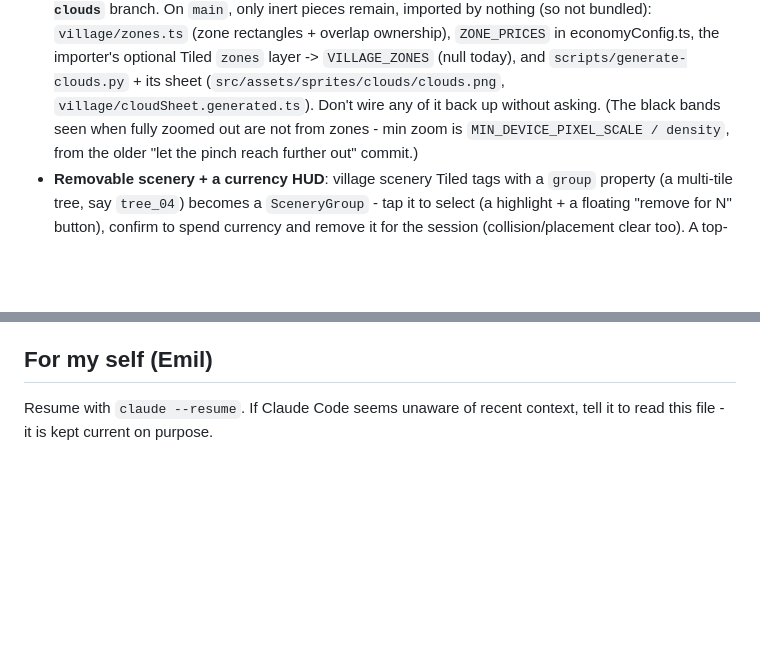
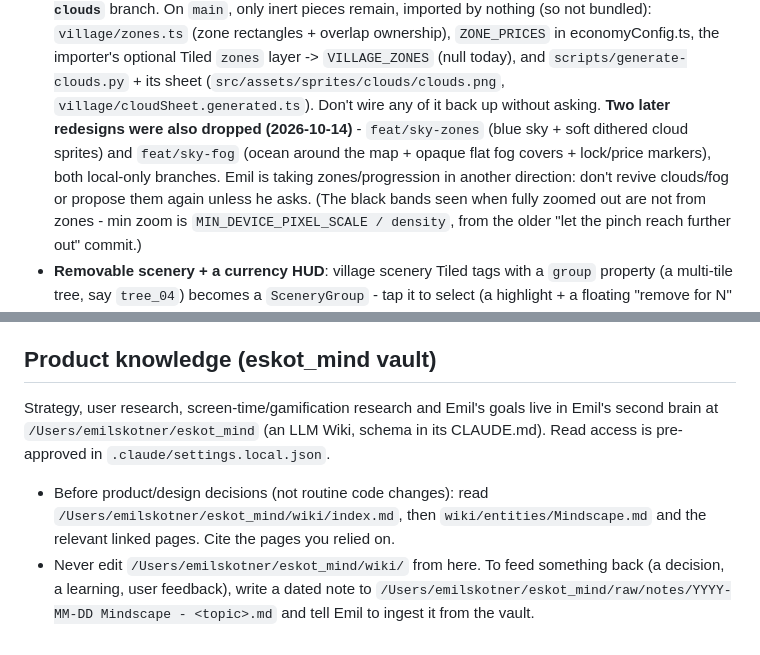
Before and after one commit to eakskot/Mindscape, a Markdown page: CLAUDE.md, 2 parts joined by grey strips. Drawn GitHub-style; blank space fills up the shorter version.

Commit message:
CLAUDE.md: link the eskot_mind vault; note both sky/fog attempts dropped
Co-Authored-By: Claude Opus 5.5 <noreply@anthropic.com>

```diff
--- a/CLAUDE.md
+++ b/CLAUDE.md
@@ -58,7 +58,11 @@ ways. What's in:
   ownership), `ZONE_PRICES` in economyConfig.ts, the importer's optional Tiled `zones`
   layer -> `VILLAGE_ZONES` (null today), and `scripts/generate-clouds.py` + its sheet
   (`src/assets/sprites/clouds/clouds.png`, `village/cloudSheet.generated.ts`). Don't wire
-  any of it back up without asking. (The black bands seen when fully zoomed out are not
+  any of it back up without asking. **Two later redesigns were also dropped (2026-10-14)** -
+  `feat/sky-zones` (blue sky + soft dithered cloud sprites) and `feat/sky-fog` (ocean around
+  the map + opaque flat fog covers + lock/price markers), both local-only branches. Emil is
+  taking zones/progression in another direction: don't revive clouds/fog or propose them
+  again unless he asks. (The black bands seen when fully zoomed out are not
   from zones - min zoom is `MIN_DEVICE_PIXEL_SCALE / density`, from the older "let the pinch
   reach further out" commit.)
 - **Removable scenery + a currency HUD**: village scenery Tiled tags with a `group`
@@ -907,7 +911,14 @@ pack lives at `~/SERENE_VILLAGE_REVAMPED/maps/ModernExteriors_Ground_Variants_16
 - Portals live in scene data (`Scene.portals`), not code. A new scene mainly means a
   `Scene` + a portal pointing back.
 
-## For my self (Emil)
-
-Resume with `claude --resume`. If Claude Code seems unaware of recent context, tell it to
-read this file - it is kept current on purpose.
+## Product knowledge (eskot_mind vault)
+Strategy, user research, screen-time/gamification research and Emil's goals live in
+Emil's second brain at `/Users/emilskotner/eskot_mind` (an LLM Wiki, schema in its CLAUDE.md).
+Read access is pre-approved in `.claude/settings.local.json`.
+- Before product/design decisions (not routine code changes): read
+  `/Users/emilskotner/eskot_mind/wiki/index.md`, then `wiki/entities/Mindscape.md` and the
+  relevant linked pages. Cite the pages you relied on.
+- Never edit `/Users/emilskotner/eskot_mind/wiki/` from here. To feed something back (a
+  decision, a learning, user feedback), write a dated note to
+  `/Users/emilskotner/eskot_mind/raw/notes/YYYY-MM-DD Mindscape - <topic>.md` and tell Emil
+  to ingest it from the vault.
```
